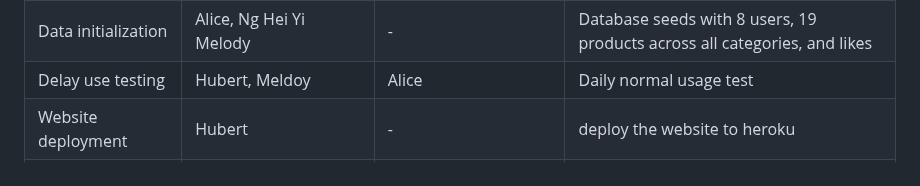
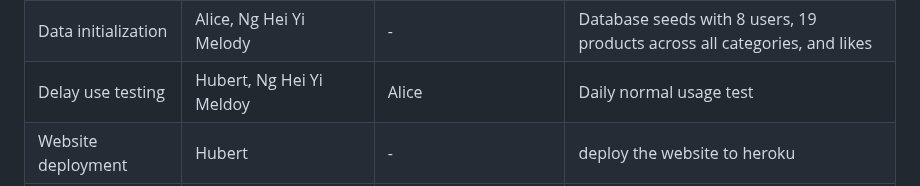
Before and after one commit to Hubert-Mok/CSCI3100-Group-23-Project-, a Markdown page: README.md, the part around the change. Rendered like a GitHub page.

Commit message:
Update team member for delay use testing

```diff
--- a/README.md
+++ b/README.md
@@ -68,7 +68,7 @@ On each push and pull request to `main`, GitHub Actions runs:
 | Messaging | Ben | Jacco, Hubert | Buyer-seller conversations with message management |
 | Orders & Checkout | Ben | Jacco | Stripe-based escrow payment flow |
 | Data initialization | Alice, Ng Hei Yi Melody | - | Database seeds with 8 users, 19 products across all categories, and likes |
-| Delay use testing | Hubert, Meldoy | Alice | Daily normal usage test |
+| Delay use testing | Hubert, Ng Hei Yi Meldoy | Alice | Daily normal usage test |
 | Website deployment | Hubert | - | deploy the website to heroku |
 | handle http error code | - | Alice, Ng Hei Yi Melody | Fixed lint errors, added 404 error handling |
 | Fraud Detection | Hubert | - | Find suspicious products and messages |
```
